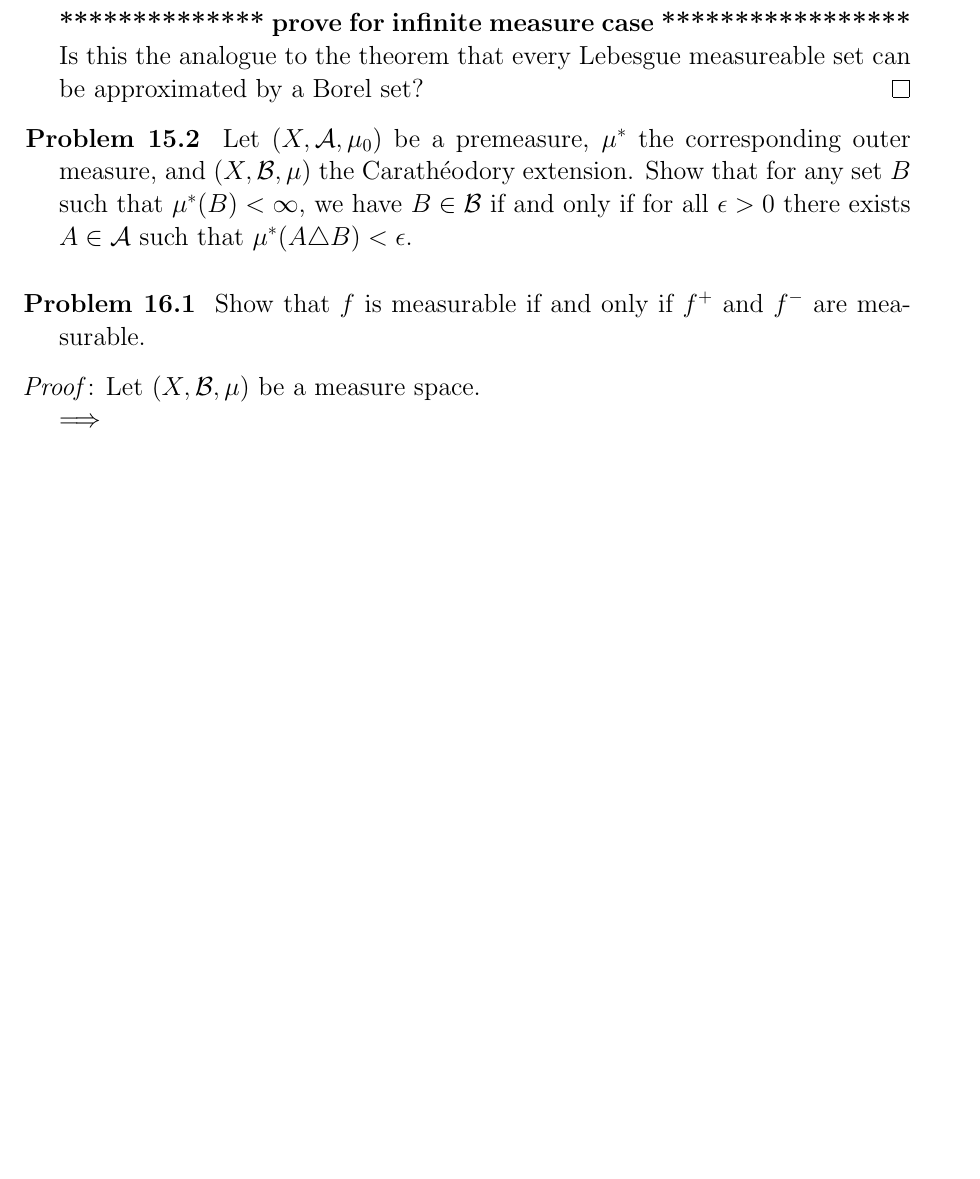
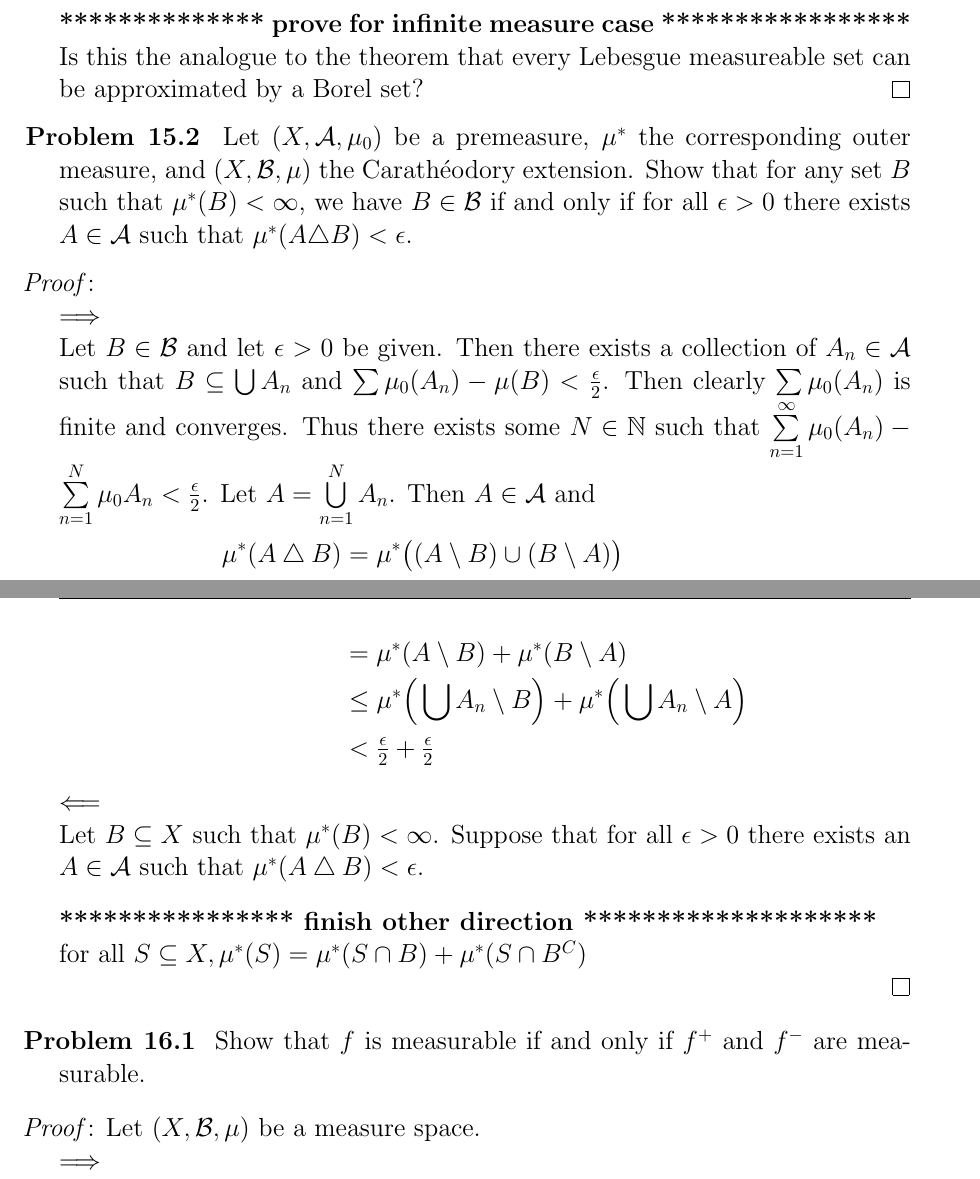
Before and after one commit to shawsa/2017_fall_m515, a LaTeX problem sheet (hw8.tex): part of page 1 of 5 before the commit and two parts of pages 1 and 2 of 6 after it, the two joined at a grey line, cut so that both start at the same text, the shorter picture padded with empty space. Compiled offline with pdfLaTeX.

Commit message:
hw8 working

```diff
--- a/hw8.tex
+++ b/hw8.tex
@@ -107,6 +107,27 @@ Let $(X, \SA,\mu_0)$ be a premeasure and let $(X,\mathcal B,\mu)$ be the Carath\
 \problem{15.2} Let $(X,\mathcal A,\mu_0)$ be a premeasure, $\mu^*$ the corresponding outer measure, and $(X,\mathcal B,\mu)$ the Carath\'eodory extension. Show that for any set $B$ such that $\mu^*(B)<\infty$, we have $B\in\mathcal B$ if and only if for all $\epsilon>0$ there exists $A\in\mathcal A$ such that $\mu^*(A\triangle B)<\epsilon$.
 \bigbreak
 
+\begin{proof}
+
+	$\Longrightarrow$
+
+	Let $B \in \BB$ and let $\epsilon > 0$ be given. Then there exists a collection of $A_n \in \SA$ such that $B \subseteq \bigcup A_n$ and $\sum \mu_0(A_n) - \mu(B) < \tfrac{\epsilon}{2}$. Then clearly $\sum \mu_0(A_n)$ is finite and converges. Thus there exists some $N \in \NN$ such that $\sum\limits_{n=1}^\infty \mu_0(A_n) - \sum\limits_{n=1}^N \mu_0{A_n} < \tfrac{\epsilon}{2}$. Let $A = \bigcup\limits_{n=1}^N A_n$. Then $A \in \SA$ and
+	\begin{align*}
+		\mu^*(A \bigtriangleup B)
+		& = \mu^* \big( (A \setminus B) \cup (B \setminus A) \big ) \\
+		& = \mu^*(A \setminus B) + \mu^*(B \setminus A) \\
+		& \leq  \mu^* \Big( \bigcup A_n \setminus B \Big ) + \mu^* \Big( \bigcup A_n \setminus A \Big ) \\
+		& < \tfrac{\epsilon}{2} + \tfrac{\epsilon}{2}
+	\end{align*}
+
+	$\Longleftarrow$
+
+	Let $B \subseteq X$ such that $\mu^*(B) < \infty$. Suppose that for all $\epsilon > 0$ there exists an $A \in \SA$ such that $\mu^*(A \bigtriangleup B) < \epsilon$.
+
+	\bigbreak \textbf{**************** finish other direction ********************} \\
+	for all $S \subseteq X, \mu^*(S) = \mu^*(S \cap B) + \mu^*(S \cap B^C)$
+
+\end{proof}
 
 
 \bigbreak
```
